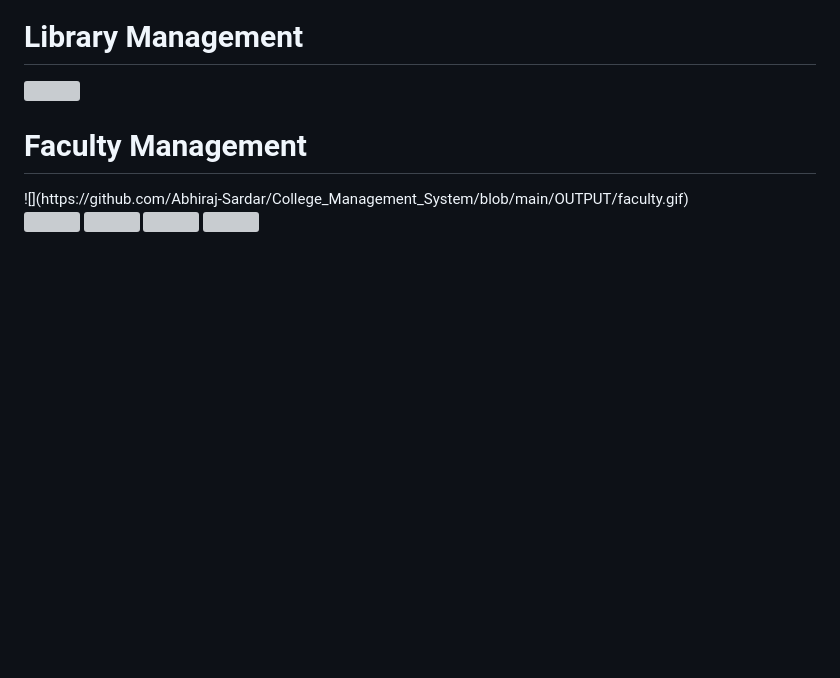
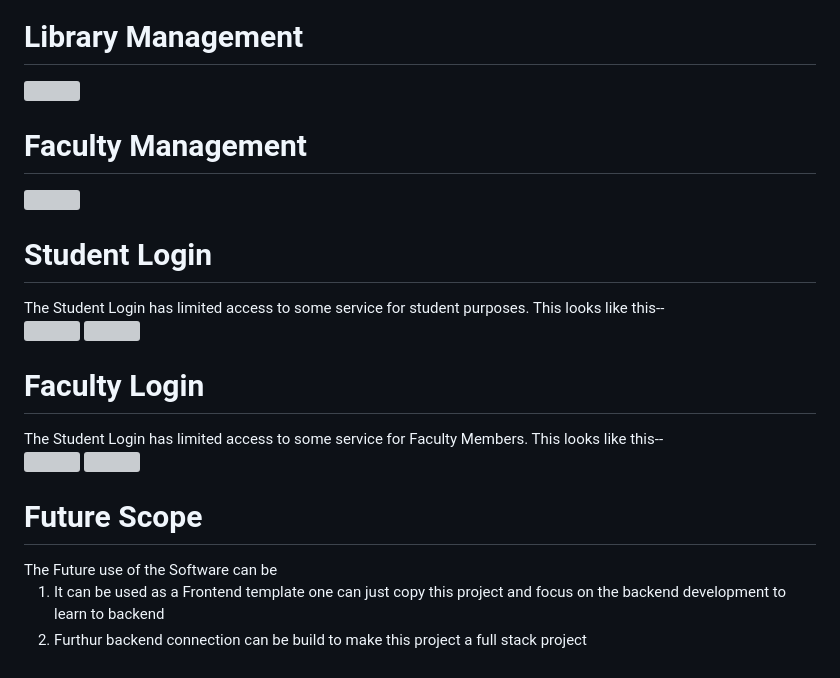
Before and after one commit to Abhiraj-Sardar/College_Management_System, a Markdown page: README.md, the part around the change. Rendered like a GitHub page; blank space fills up the shorter version; grey boxes are pictures that could not be loaded.

```diff
--- a/README.md
+++ b/README.md
@@ -52,10 +52,24 @@ The Admin Login Section Looks like this--
 ![](https://github.com/Abhiraj-Sardar/College_Management_System/blob/main/OUTPUT/library.gif)
 
 <h1>Faculty Management</h1>
+
 ![](https://github.com/Abhiraj-Sardar/College_Management_System/blob/main/OUTPUT/faculty.gif)
 
+<h1>Student Login</h1>
+The Student Login has limited access to some service for student purposes. This looks like this--
 
 ![](https://github.com/Abhiraj-Sardar/College_Management_System/blob/main/OUTPUT/studentp1.gif)
 ![](https://github.com/Abhiraj-Sardar/College_Management_System/blob/main/OUTPUT/studentp2.gif)
+
+<h1>Faculty Login</h1>
+The Student Login has limited access to some service for Faculty Members. This looks like this--
+
 ![](https://github.com/Abhiraj-Sardar/College_Management_System/blob/main/OUTPUT/facultyp1.gif)
 ![](https://github.com/Abhiraj-Sardar/College_Management_System/blob/main/OUTPUT/facultyp2.gif)
+
+<h1>Future Scope</h1>
+The Future use of the Software can be
+<ol>
+  <li>It can be used as a Frontend template one can just copy this project and focus on the backend development to learn to backend</li>
+  <li>Furthur backend connection can be build to make this project a full stack project</li>
+</ol>
```
